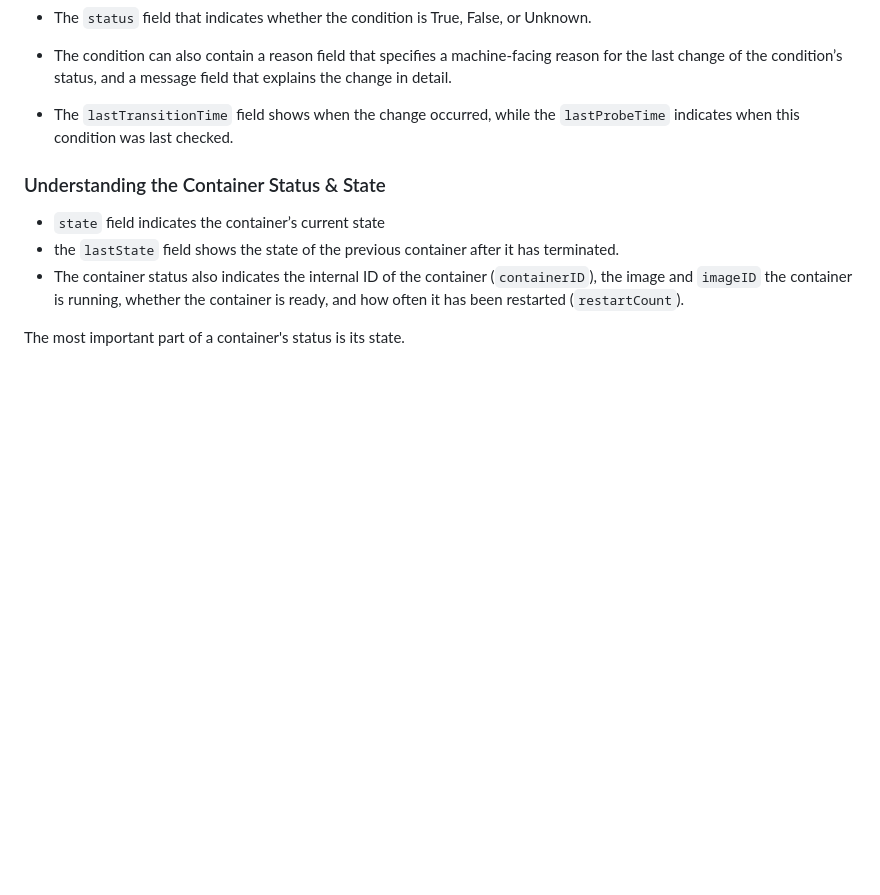
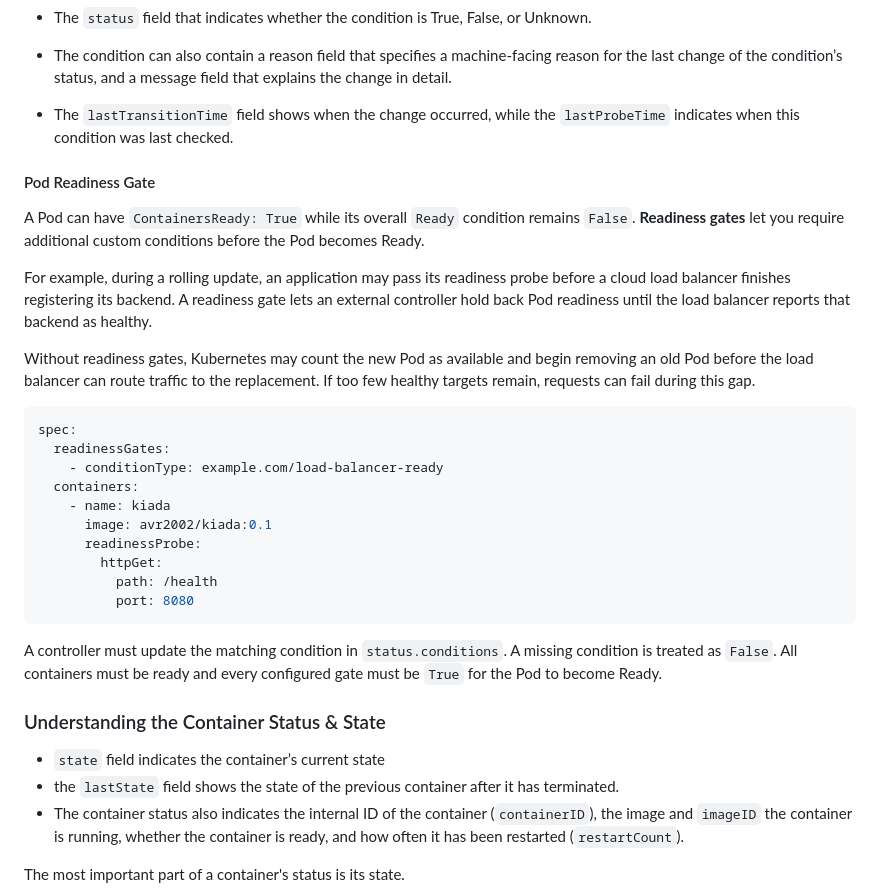
Before and after one commit to amitvikramraj/k8s-in-action, a Markdown page: notes/chapter-06.md, the part around one of its changes. GitHub-like rendering; blank space fills up the shorter version.

Commit message:
added a section about pod readiness gates

````diff
--- a/notes/chapter-06.md
+++ b/notes/chapter-06.md
@@ -105,6 +105,36 @@ The `kubectl describe` command shows only whether each condition is true. To fin
 * The condition can also contain a reason field that specifies a machine-facing reason for the last change of the condition’s status, and a message field that explains the change in detail.
 
 * The `lastTransitionTime` field shows when the change occurred, while the `lastProbeTime` indicates when this condition was last checked.
+
+
+#### Pod Readiness Gate
+
+A Pod can have `ContainersReady: True` while its overall `Ready` condition remains `False`. **Readiness gates** let you
+require additional custom conditions before the Pod becomes Ready.
+
+For example, during a rolling update, an application may pass its readiness probe before a cloud load balancer finishes
+registering its backend. A readiness gate lets an external controller hold back Pod readiness until the load balancer
+reports that backend as healthy.
+
+Without readiness gates, Kubernetes may count the new Pod as available and begin removing an old Pod before the load
+balancer can route traffic to the replacement. If too few healthy targets remain, requests can fail during this gap.
+
+```yaml
+spec:
+  readinessGates:
+    - conditionType: example.com/load-balancer-ready
+  containers:
+    - name: kiada
+      image: avr2002/kiada:0.1
+      readinessProbe:
+        httpGet:
+          path: /health
+          port: 8080
+```
+
+A controller must update the matching condition in `status.conditions`. A missing condition is treated as `False`.
+All containers must be ready and every configured gate must be `True` for the Pod to become Ready.
+
 
 ### Understanding the Container Status & State
 
````
Also changed, not shown: other parts of notes/chapter-06.md (+3 -3 lines).
